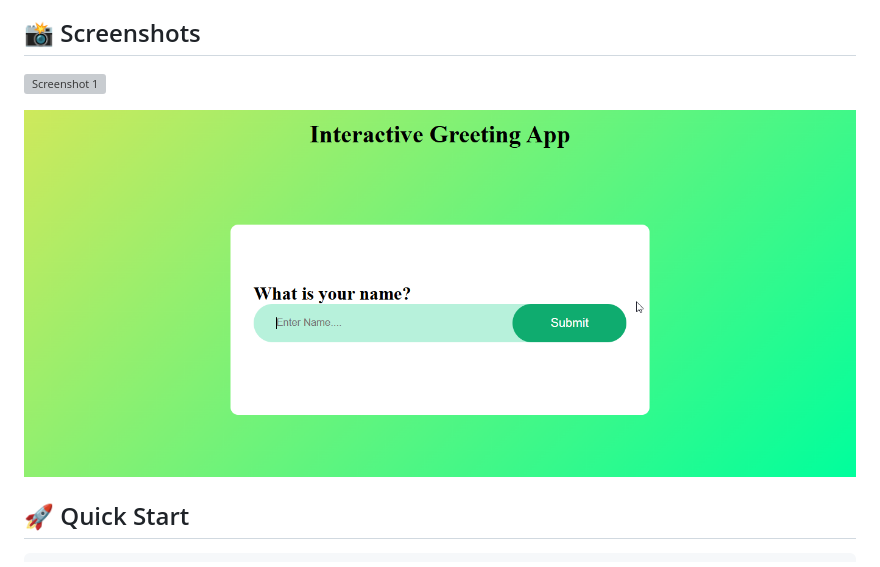
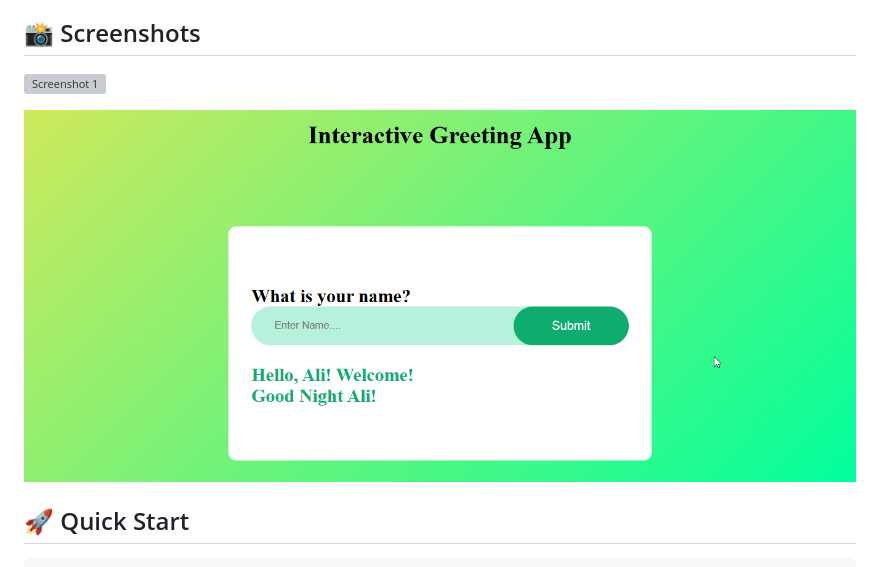
Before and after one commit to AliG487/js-project-01-greetingApp, a Markdown page: README.md, the part around one of its changes. GitHub-like rendering; grey boxes are pictures that could not be loaded.

Commit message:
Corrected mistakes in README.md

```diff
--- a/README.md
+++ b/README.md
@@ -30,5 +30,5 @@ A simple, interactive greeting application that takes a user's name and displays
 
-![Screenshot 2](images/Screenshot-1.png)
+![Screenshot 2](images/screenshot-2.png)
 
 ## 🚀 Quick Start
 
```
Also changed, not shown: other parts of README.md (+1 -1 lines).
